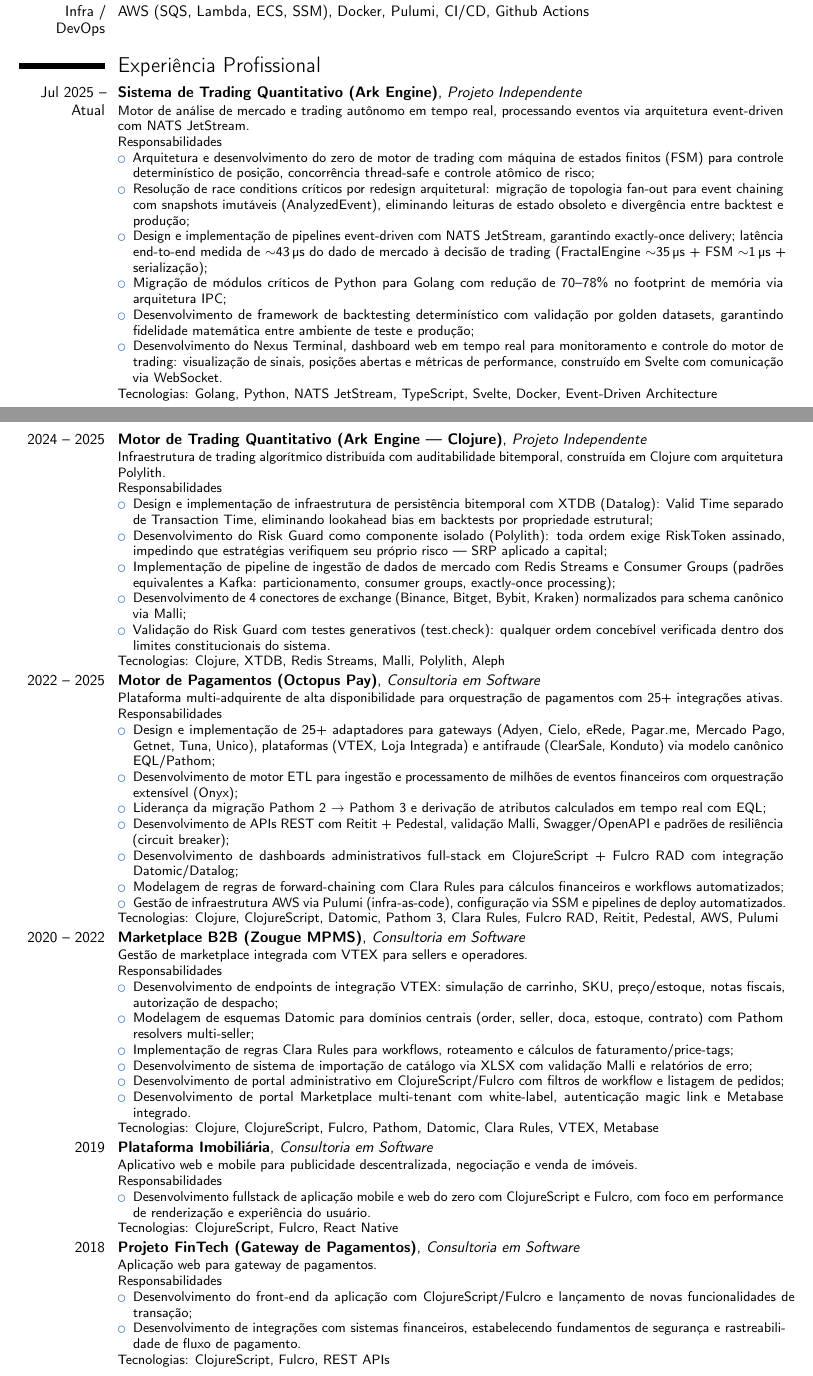
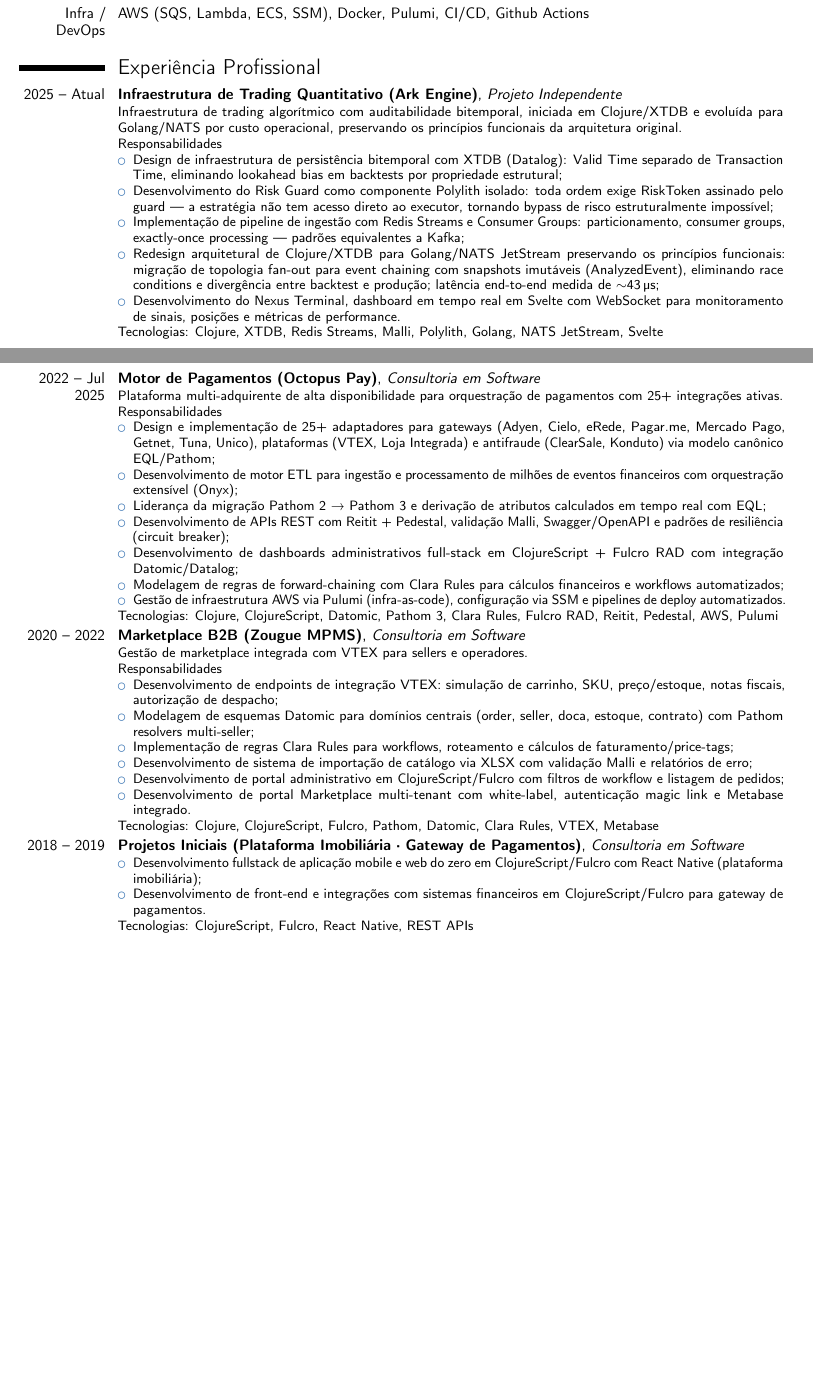
Before and after one commit to patrickcmserrano/resume, a LaTeX CV (Patrick_Serrano_Clojure_Senior_PTBR_2026.tex): two parts of pages 1 and 2 of 3 before the commit and two parts of pages 1 and 2 of 2 after it, joined at a grey line, cut so that both start at the same text, the shorter picture padded with empty space. Compiled offline with pdfLaTeX.

Commit message:
Revisão estratégica: consolidar entradas e ajustar narrativa
- Fundir Ark Engine Clojure + Go numa entrada coesa (2025-Atual)
- Condensar projetos 2018-2019 numa entrada combinada
- Refinar resumo: remover listagem, focar em posicionamento
- Resultado: 2 páginas, abre com Clojure/XTDB, fecha com trajetória

Co-Authored-By: Claude Sonnet 4.6 <noreply@anthropic.com>

```diff
--- a/Patrick_Serrano_Clojure_Senior_PTBR_2026.tex
+++ b/Patrick_Serrano_Clojure_Senior_PTBR_2026.tex
@@ -31,34 +31,20 @@
 
 \section{Experiência Profissional}
 
-\cventry{Jul 2025 -- Atual}{Sistema de Trading Quantitativo (Ark Engine)}{Projeto Independente}{}{}{%
-Motor de análise de mercado e trading autônomo em tempo real, processando eventos via arquitetura event-driven com NATS JetStream.\newline{}
+\cventry{2025 -- Atual}{Infraestrutura de Trading Quantitativo (Ark Engine)}{Projeto Independente}{}{}{%
+Infraestrutura de trading algorítmico com auditabilidade bitemporal, iniciada em Clojure/XTDB e evoluída para Golang/NATS por custo operacional, preservando os princípios funcionais da arquitetura original.\newline{}
 Responsabilidades
 \begin{itemize}
-    \item Arquitetura e desenvolvimento do zero de motor de trading com máquina de estados finitos (FSM) para controle determinístico de posição, concorrência thread-safe e controle atômico de risco;
-    \item Resolução de race conditions críticos por redesign arquitetural: migração de topologia fan-out para event chaining com snapshots imutáveis (AnalyzedEvent), eliminando leituras de estado obsoleto e divergência entre backtest e produção;
-    \item Design e implementação de pipelines event-driven com NATS JetStream, garantindo exactly-once delivery; latência end-to-end medida de $\sim$43\,µs do dado de mercado à decisão de trading (FractalEngine $\sim$35\,µs + FSM $\sim$1\,µs + serialização);
-    \item Migração de módulos críticos de Python para Golang com redução de 70--78\% no footprint de memória via arquitetura IPC;
-    \item Desenvolvimento de framework de backtesting determinístico com validação por golden datasets, garantindo fidelidade matemática entre ambiente de teste e produção;
-    \item Desenvolvimento do Nexus Terminal, dashboard web em tempo real para monitoramento e controle do motor de trading: visualização de sinais, posições abertas e métricas de performance, construído em Svelte com comunicação via WebSocket.
+    \item Design de infraestrutura de persistência bitemporal com XTDB (Datalog): Valid Time separado de Transaction Time, eliminando lookahead bias em backtests por propriedade estrutural;
+    \item Desenvolvimento do Risk Guard como componente Polylith isolado: toda ordem exige RiskToken assinado pelo guard --- a estratégia não tem acesso direto ao executor, tornando bypass de risco estruturalmente impossível;
+    \item Implementação de pipeline de ingestão com Redis Streams e Consumer Groups: particionamento, consumer groups, exactly-once processing --- padrões equivalentes a Kafka;
+    \item Redesign arquitetural de Clojure/XTDB para Golang/NATS JetStream preservando os princípios funcionais: migração de topologia fan-out para event chaining com snapshots imutáveis (AnalyzedEvent), eliminando race conditions e divergência entre backtest e produção; latência end-to-end medida de $\sim$43\,µs;
+    \item Desenvolvimento do Nexus Terminal, dashboard em tempo real em Svelte com WebSocket para monitoramento de sinais, posições e métricas de performance.
 \end{itemize}
-Tecnologias: Golang, Python, NATS JetStream, TypeScript, Svelte, Docker, Event-Driven Architecture
+Tecnologias: Clojure, XTDB, Redis Streams, Malli, Polylith, Golang, NATS JetStream, Svelte
 }
 
-\cventry{2024 -- 2025}{Motor de Trading Quantitativo (Ark Engine --- Clojure)}{Projeto Independente}{}{}{%
-Infraestrutura de trading algorítmico distribuída com auditabilidade bitemporal, construída em Clojure com arquitetura Polylith.\newline{}
-Responsabilidades
-\begin{itemize}
-    \item Design e implementação de infraestrutura de persistência bitemporal com XTDB (Datalog): Valid Time separado de Transaction Time, eliminando lookahead bias em backtests por propriedade estrutural;
-    \item Desenvolvimento do Risk Guard como componente isolado (Polylith): toda ordem exige RiskToken assinado, impedindo que estratégias verifiquem seu próprio risco --- SRP aplicado a capital;
-    \item Implementação de pipeline de ingestão de dados de mercado com Redis Streams e Consumer Groups (padrões equivalentes a Kafka: particionamento, consumer groups, exactly-once processing);
-    \item Desenvolvimento de 4 conectores de exchange (Binance, Bitget, Bybit, Kraken) normalizados para schema canônico via Malli;
-    \item Validação do Risk Guard com testes generativos (test.check): qualquer ordem concebível verificada dentro dos limites constitucionais do sistema.
-\end{itemize}
-Tecnologias: Clojure, XTDB, Redis Streams, Malli, Polylith, Aleph
-}
-
-\cventry{2022 -- 2025}{Motor de Pagamentos (Octopus Pay)}{Consultoria em Software}{}{}{%
+\cventry{2022 -- Jul 2025}{Motor de Pagamentos (Octopus Pay)}{Consultoria em Software}{}{}{%
 Plataforma multi-adquirente de alta disponibilidade para orquestração de pagamentos com 25+ integrações ativas.\newline{}
 Responsabilidades
 \begin{itemize}%
@@ -87,23 +73,12 @@
 Tecnologias: Clojure, ClojureScript, Fulcro, Pathom, Datomic, Clara Rules, VTEX, Metabase
 }
 
-\cventry{2019}{Plataforma Imobiliária}{Consultoria em Software}{}{}{%
-Aplicativo web e mobile para publicidade descentralizada, negociação e venda de imóveis.\newline{}
-Responsabilidades
+\cventry{2018 -- 2019}{Projetos Iniciais (Plataforma Imobiliária · Gateway de Pagamentos)}{Consultoria em Software}{}{}{%
 \begin{itemize}
-    \item Desenvolvimento fullstack de aplicação mobile e web do zero com ClojureScript e Fulcro, com foco em performance de renderização e experiência do usuário.
+    \item Desenvolvimento fullstack de aplicação mobile e web do zero em ClojureScript/Fulcro com React Native (plataforma imobiliária);
+    \item Desenvolvimento de front-end e integrações com sistemas financeiros em ClojureScript/Fulcro para gateway de pagamentos.
 \end{itemize}
-Tecnologias: ClojureScript, Fulcro, React Native
-}
-
-\cventry{2018}{Projeto FinTech (Gateway de Pagamentos)}{Consultoria em Software}{}{}{%
-Aplicação web para gateway de pagamentos.\newline{}
-Responsabilidades
-\begin{itemize}
-    \item Desenvolvimento do front-end da aplicação com ClojureScript/Fulcro e lançamento de novas funcionalidades de transação;
-    \item Desenvolvimento de integrações com sistemas financeiros, estabelecendo fundamentos de segurança e rastreabilidade de fluxo de pagamento.
-\end{itemize}
-Tecnologias: ClojureScript, Fulcro, REST APIs
+Tecnologias: ClojureScript, Fulcro, React Native, REST APIs
 }
 
 \section{Formação Acadêmica}
```
Also changed, not shown: Patrick_Serrano_Clojure_Senior_PTBR_2026.pdf, Patrick_Serrano_Clojure_Senior_PTBR_2026.tex (2 more changed lines).
